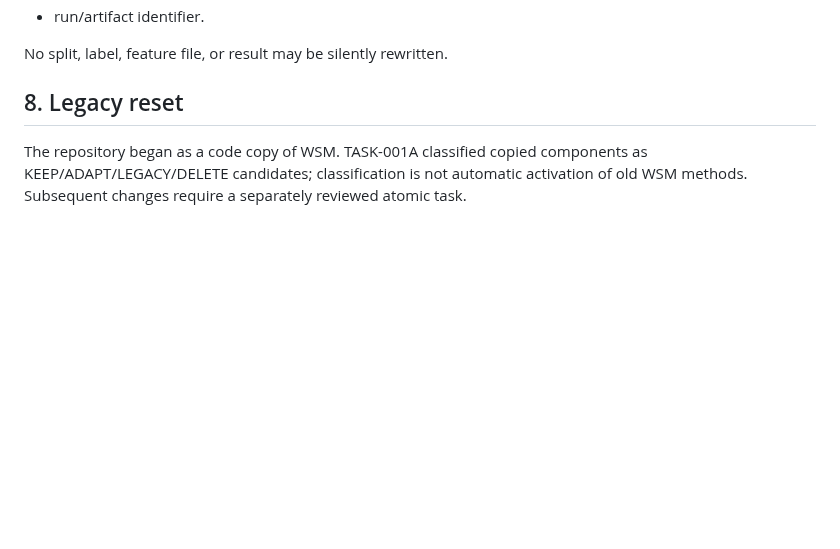
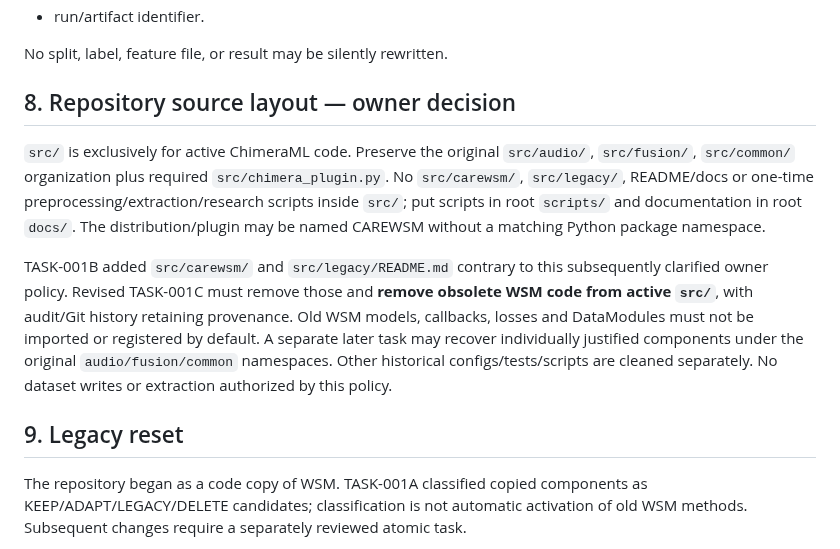
Before and after one commit to suslyash/CAREWSM, a Markdown page: docs/PROJECT_REQUIREMENTS.md, the part around the change. GitHub-like rendering; blank space fills up the shorter version.

Commit message:
Manager: enforce owner ChimeraML src layout in docs/PROJECT_REQUIREMENTS.md

```diff
--- a/docs/PROJECT_REQUIREMENTS.md
+++ b/docs/PROJECT_REQUIREMENTS.md
@@ -103,7 +103,13 @@ Every significant experiment must trace to:
 
 No split, label, feature file, or result may be silently rewritten.
 
-## 8. Legacy reset
+## 8. Repository source layout — owner decision
+
+`src/` is exclusively for active ChimeraML code. Preserve the original `src/audio/`, `src/fusion/`, `src/common/` organization plus required `src/chimera_plugin.py`. No `src/carewsm/`, `src/legacy/`, README/docs or one-time preprocessing/extraction/research scripts inside `src/`; put scripts in root `scripts/` and documentation in root `docs/`. The distribution/plugin may be named CAREWSM without a matching Python package namespace.
+
+TASK-001B added `src/carewsm/` and `src/legacy/README.md` contrary to this subsequently clarified owner policy. Revised TASK-001C must remove those and **remove obsolete WSM code from active `src/`**, with audit/Git history retaining provenance. Old WSM models, callbacks, losses and DataModules must not be imported or registered by default. A separate later task may recover individually justified components under the original `audio/fusion/common` namespaces. Other historical configs/tests/scripts are cleaned separately. No dataset writes or extraction authorized by this policy.
+
+## 9. Legacy reset
 
 The repository began as a code copy of WSM. TASK-001A classified copied components as KEEP/ADAPT/LEGACY/DELETE candidates; classification is not automatic activation of old WSM methods. Subsequent changes require a separately reviewed atomic task.
 
```
